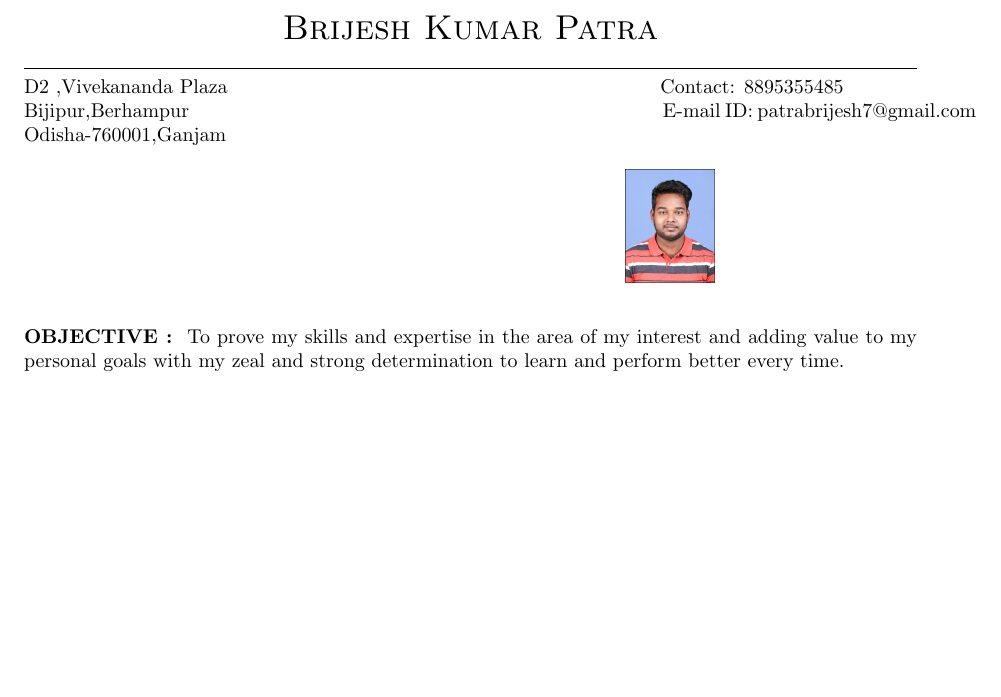
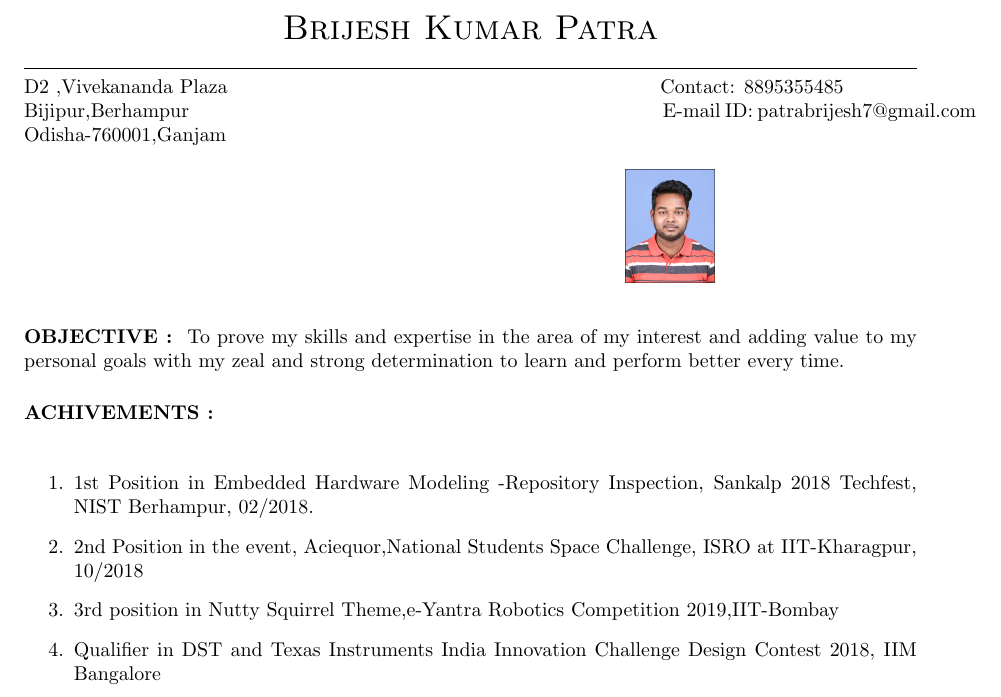
Before and after one commit to Brijeshkumarpatra/Brijesh_resume, a LaTeX CV (brijesh resume.tex): part of the page, cut so that both start at the same text, the shorter picture padded with empty space. Compiled offline with pdfLaTeX.

Commit message:
achievement added

```diff
--- a/brijesh resume.tex
+++ b/brijesh resume.tex
@@ -39,7 +39,17 @@ Odisha-760001,Ganjam
 \textbf{OBJECTIVE : }
 To prove my skills and expertise in the area of my interest and adding value to my personal  goals with my zeal and strong determination to learn and perform better every time.
 
+%achivements
+\vspace{5mm}
+\textbf{ACHIVEMENTS : }
+\vspace{1mm}\\
+\begin{enumerate}
+\item 1st Position in Embedded Hardware Modeling -Repository Inspection, Sankalp 2018 Techfest, NIST Berhampur, 02/2018.
+\item 2nd  Position in the event, Aciequor,National Students Space Challenge, ISRO at IIT-Kharagpur, 10/2018
 
+\item 3rd position in Nutty Squirrel Theme,e-Yantra Robotics Competition 2019,IIT-Bombay
+\item Qualifier in DST and Texas Instruments India Innovation Challenge Design Contest 2018, IIM Bangalore
+\end{enumerate}
 
 
 \end{document}
```
Also changed, not shown: brijesh resume.pdf, 1 other file.
